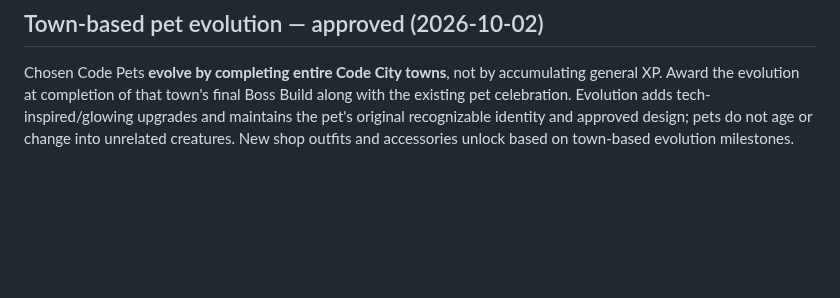
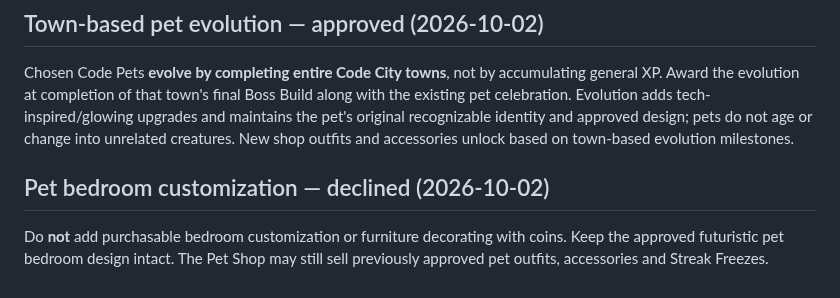
Before and after one commit to ameastudio/Code-life-v2, a Markdown page: DESIGN-LOCK.md, the part around the change. Rendered like a GitHub page; blank space fills up the shorter version.

Commit message:
Keep approved pet bedroom fixed without room customization

```diff
--- a/DESIGN-LOCK.md
+++ b/DESIGN-LOCK.md
@@ -133,3 +133,6 @@ Pet Shop outfits and accessories **unlock gradually as the player's chosen Code
 
 ## Town-based pet evolution — approved (2026-10-02)
 Chosen Code Pets **evolve by completing entire Code City towns**, not by accumulating general XP. Award the evolution at completion of that town's final Boss Build along with the existing pet celebration. Evolution adds tech-inspired/glowing upgrades and maintains the pet's original recognizable identity and approved design; pets do not age or change into unrelated creatures. New shop outfits and accessories unlock based on town-based evolution milestones.
+
+## Pet bedroom customization — declined (2026-10-02)
+Do **not** add purchasable bedroom customization or furniture decorating with coins. Keep the approved futuristic pet bedroom design intact. The Pet Shop may still sell previously approved pet outfits, accessories and Streak Freezes.
```
